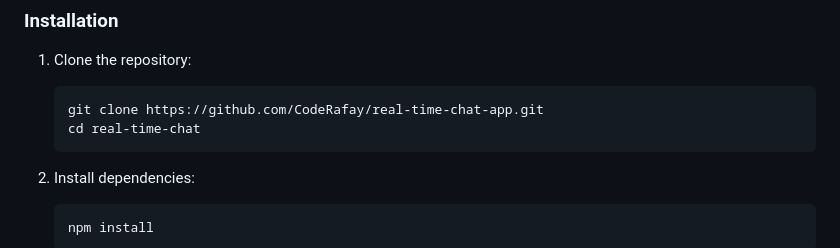
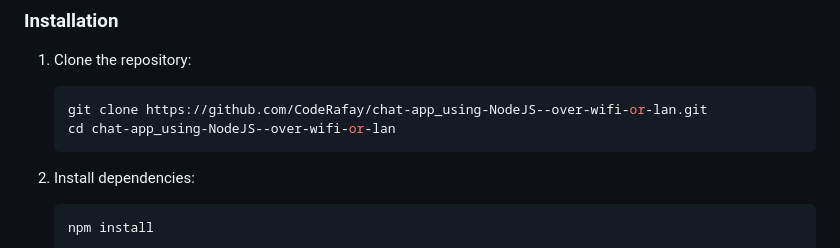
Before and after one commit to CodeRafay/chat-app_using-NodeJS--over-wifi-or-lan, a Markdown page: README.md, the part around the change. GitHub-like rendering.

````diff
--- a/README.md
+++ b/README.md
@@ -25,8 +25,8 @@ A lightweight, real-time chat application built with Node.js and vanilla JavaScr
 1. Clone the repository:
 
    ```bash
-   git clone https://github.com/CodeRafay/real-time-chat-app.git
-   cd real-time-chat
+   git clone https://github.com/CodeRafay/chat-app_using-NodeJS--over-wifi-or-lan.git
+   cd chat-app_using-NodeJS--over-wifi-or-lan
    ```
 
 2. Install dependencies:
````
